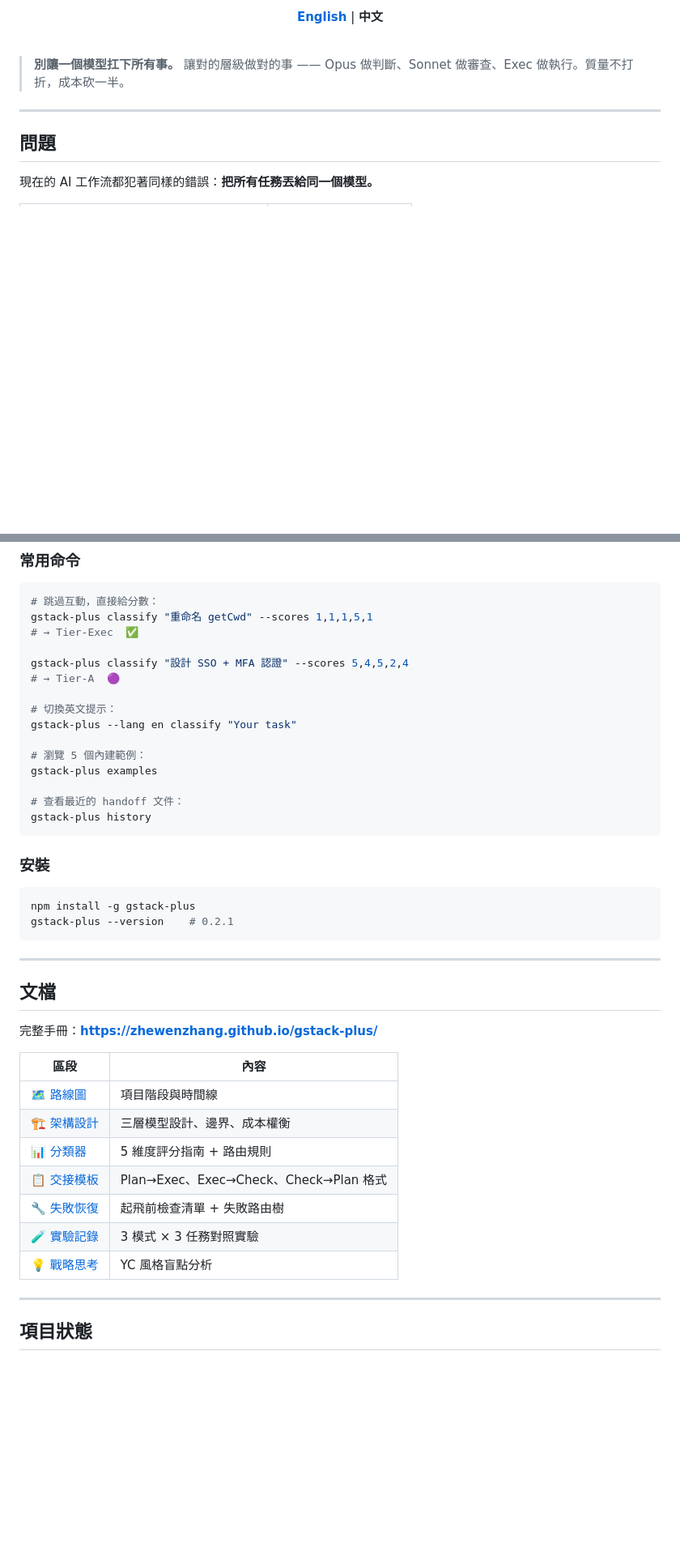
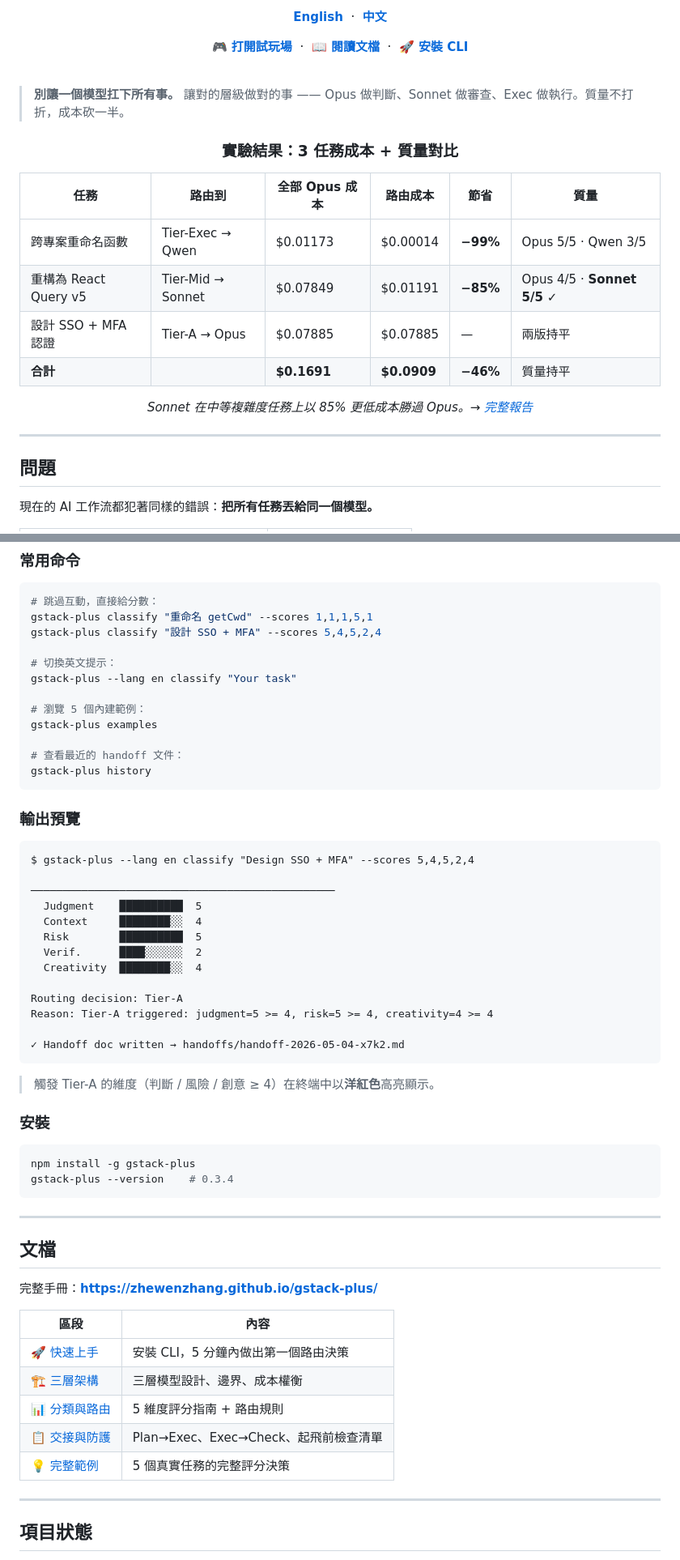
Before and after one commit to zhewenzhang/gstack-plus, a Markdown page: README.zh.md, 2 parts joined by grey strips. Shown at 81% size. GitHub-like rendering; blank space fills up the shorter version.

Commit message:
docs: update README.zh.md to match latest English README with experiment table, badges, and v0.3.4 status

````diff
--- a/README.zh.md
+++ b/README.zh.md
@@ -11,8 +12,26 @@
 
-**[English](./README.md)** | **中文**
+[**English**](./README.md) &nbsp;·&nbsp; [**中文**](#)
+
+[**🎮 打開試玩場**](https://zhewenzhang.github.io/gstack-plus/#/playground) &nbsp;·&nbsp;
+[**📖 閱讀文檔**](https://zhewenzhang.github.io/gstack-plus/) &nbsp;·&nbsp;
+[**🚀 安裝 CLI**](#快速上手)
 
 </div>
 
 <br/>
 
 > **別讓一個模型扛下所有事。** 讓對的層級做對的事 —— Opus 做判斷、Sonnet 做審查、Exec 做執行。質量不打折，成本砍一半。
+
+<div align="center">
+
+### 實驗結果：3 任務成本 + 質量對比
+
+| 任務 | 路由到 | 全部 Opus 成本 | 路由成本 | 節省 | 質量 |
+|---|---|---|---|---|---|
+| 跨專案重命名函數 | Tier-Exec → Qwen | $0.01173 | $0.00014 | **−99%** | Opus 5/5 · Qwen 3/5 |
+| 重構為 React Query v5 | Tier-Mid → Sonnet | $0.07849 | $0.01191 | **−85%** | Opus 4/5 · **Sonnet 5/5** ✓ |
+| 設計 SSO + MFA 認證 | Tier-A → Opus | $0.07885 | $0.07885 | — | 兩版持平 |
+| **合計** | | **$0.1691** | **$0.0909** | **−46%** | 質量持平 |
+
+*Sonnet 在中等複雜度任務上以 85% 更低成本勝過 Opus。→ [完整報告](experiments/token-comparison/RESULTS.md)*
+
@@ -89,10 +111,7 @@ npx gstack-plus classify "重構認證中間件以支援 OAuth"
 ```bash
 # 跳過互動，直接給分數：
 gstack-plus classify "重命名 getCwd" --scores 1,1,1,5,1
-# → Tier-Exec  ✅
-
-gstack-plus classify "設計 SSO + MFA 認證" --scores 5,4,5,2,4
-# → Tier-A  🟣
+gstack-plus classify "設計 SSO + MFA" --scores 5,4,5,2,4
 
 # 切換英文提示：
 gstack-plus --lang en classify "Your task"
@@ -104,11 +123,31 @@ gstack-plus examples
 gstack-plus history
 ```
 
+### 輸出預覽
+
+```text
+$ gstack-plus --lang en classify "Design SSO + MFA" --scores 5,4,5,2,4
+
+────────────────────────────────────────────────
+  Judgment    ██████████  5
+  Context     ████████░░  4
+  Risk        ██████████  5
+  Verif.      ████░░░░░░  2
+  Creativity  ████████░░  4
+
+Routing decision: Tier-A
+Reason: Tier-A triggered: judgment=5 >= 4, risk=5 >= 4, creativity=4 >= 4
+
+✓ Handoff doc written → handoffs/handoff-2026-05-04-x7k2.md
+```
+
+> 觸發 Tier-A 的維度（判斷 / 風險 / 創意 ≥ 4）在終端中以**洋紅色**高亮顯示。
+
 ### 安裝
 
 ```bash
 npm install -g gstack-plus
-gstack-plus --version    # 0.2.1
+gstack-plus --version    # 0.3.4
 ```
 
 ---
@@ -119,13 +158,11 @@ gstack-plus --version    # 0.2.1
 
 | 區段 | 內容 |
 |---|---|
-| [🗺 路線圖](https://zhewenzhang.github.io/gstack-plus/#/doc/roadmap) | 項目階段與時間線 |
-| [🏗 架構設計](https://zhewenzhang.github.io/gstack-plus/#/doc/architecture) | 三層模型設計、邊界、成本權衡 |
-| [📊 分類器](https://zhewenzhang.github.io/gstack-plus/#/doc/scoring-guide) | 5 維度評分指南 + 路由規則 |
-| [📋 交接模板](https://zhewenzhang.github.io/gstack-plus/#/doc/plan-to-exec) | Plan→Exec、Exec→Check、Check→Plan 格式 |
-| [🔧 失敗恢復](https://zhewenzhang.github.io/gstack-plus/#/doc/failure-catalog) | 起飛前檢查清單 + 失敗路由樹 |
-| [🧪 實驗記錄](https://zhewenzhang.github.io/gstack-plus/#/doc/experiments-readme) | 3 模式 × 3 任務對照實驗 |
-| [💡 戰略思考](https://zhewenzhang.github.io/gstack-plus/#/doc/yc-blindspots) | YC 風格盲點分析 |
+| [🚀 快速上手](https://zhewenzhang.github.io/gstack-plus/#/doc/getting-started) | 安裝 CLI，5 分鐘內做出第一個路由決策 |
+| [🏗 三層架構](https://zhewenzhang.github.io/gstack-plus/#/doc/architecture) | 三層模型設計、邊界、成本權衡 |
+| [📊 分類與路由](https://zhewenzhang.github.io/gstack-plus/#/doc/scoring-guide) | 5 維度評分指南 + 路由規則 |
+| [📋 交接與防護](https://zhewenzhang.github.io/gstack-plus/#/doc/plan-to-exec) | Plan→Exec、Exec→Check、起飛前檢查清單 |
+| [💡 完整範例](https://zhewenzhang.github.io/gstack-plus/#/doc/ex-tier-exec-eslint) | 5 個真實任務的完整評分決策 |
 
 ---
 
````
Also changed, not shown: other parts of README.zh.md (+15 -5 lines).
